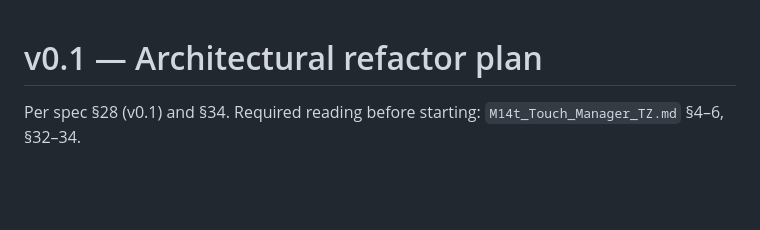
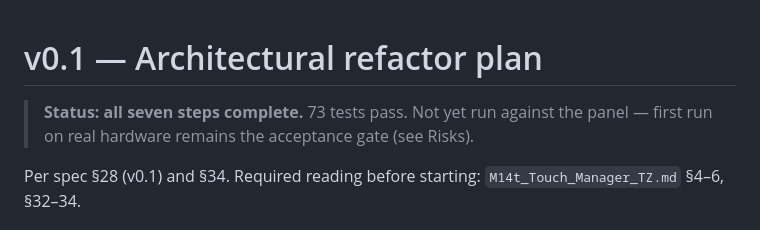
Before and after one commit to i4erkasov/m14t-touch-macos, a Markdown page: docs/v0.1-refactor-plan.md, the part around the change. Drawn GitHub-style; blank space fills up the shorter version.

```diff
--- a/docs/v0.1-refactor-plan.md
+++ b/docs/v0.1-refactor-plan.md
@@ -1,4 +1,7 @@
 # v0.1 — Architectural refactor plan
+
+> **Status: all seven steps complete.** 73 tests pass. Not yet run against the
+> panel — first run on real hardware remains the acceptance gate (see Risks).
 
 Per spec §28 (v0.1) and §34. Required reading before starting: `M14t_Touch_Manager_TZ.md` §4–6, §32–34.
 
```
Also changed, not shown: CLAUDE.md (+53 -27 lines).
